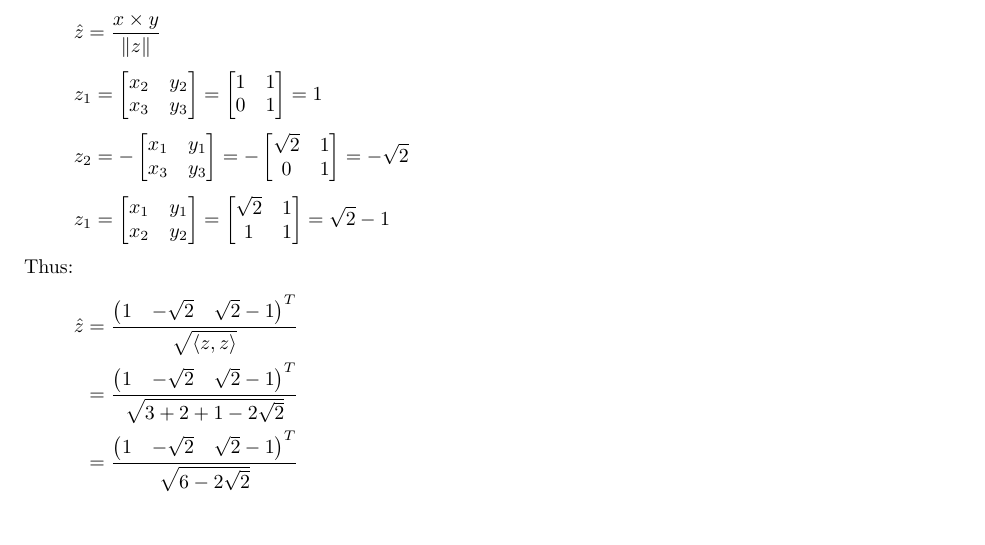
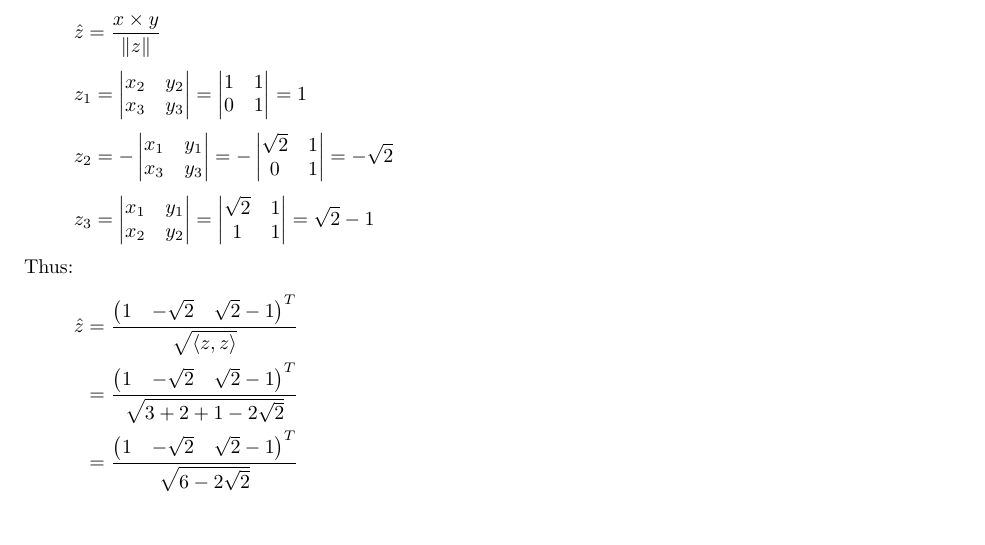
Before and after one commit to cerfedino/ComputerGraphics, a LaTeX problem sheet (Assignment 1/tex/assignment.tex): part of page 2 of 3, cut so that both start at the same text. Compiled offline with pdfLaTeX.

Commit message:
fixed errors in assignment.tex, added pdf solution, updated .zip

```diff
--- a/Assignment 1/tex/assignment.tex
+++ b/Assignment 1/tex/assignment.tex
@@ -129,36 +129,36 @@ A =
 \[ \hat{z} = \frac{x \times y}{\|z\|} \]
 \[
 z_1 =
-\begin{bmatrix}
+\begin{vmatrix}
 x_2 & y_2\\
 x_3 & y_3
-\end{bmatrix} =
-\begin{bmatrix}
+\end{vmatrix} =
+\begin{vmatrix}
 1 & 1\\
 0 & 1
-\end{bmatrix} = 1
+\end{vmatrix} = 1
 \]
 \[
 z_2 = -
-\begin{bmatrix}
+\begin{vmatrix}
 x_1 & y_1\\
 x_3 & y_3
-\end{bmatrix} = -
-\begin{bmatrix}
+\end{vmatrix} = -
+\begin{vmatrix}
 \sqrt{2} & 1\\
 0 & 1
-\end{bmatrix} = -\sqrt{2}
+\end{vmatrix} = -\sqrt{2}
 \]
 \[
-z_1 =
-\begin{bmatrix}
-x_1 & y_1\\
+z_3 =
+\begin{vmatrix}
+x_1 & y_1 \\
 x_2 & y_2
-\end{bmatrix} =
-\begin{bmatrix}
+\end{vmatrix} =
+\begin{vmatrix}
 \sqrt{2} & 1\\
 1 & 1
-\end{bmatrix} = \sqrt{2} - 1
+\end{vmatrix} = \sqrt{2} - 1
 \]
 
 Thus:
```
Also changed, not shown: Assignment 1/tex/assignment.pdf (added), 1 other file.
